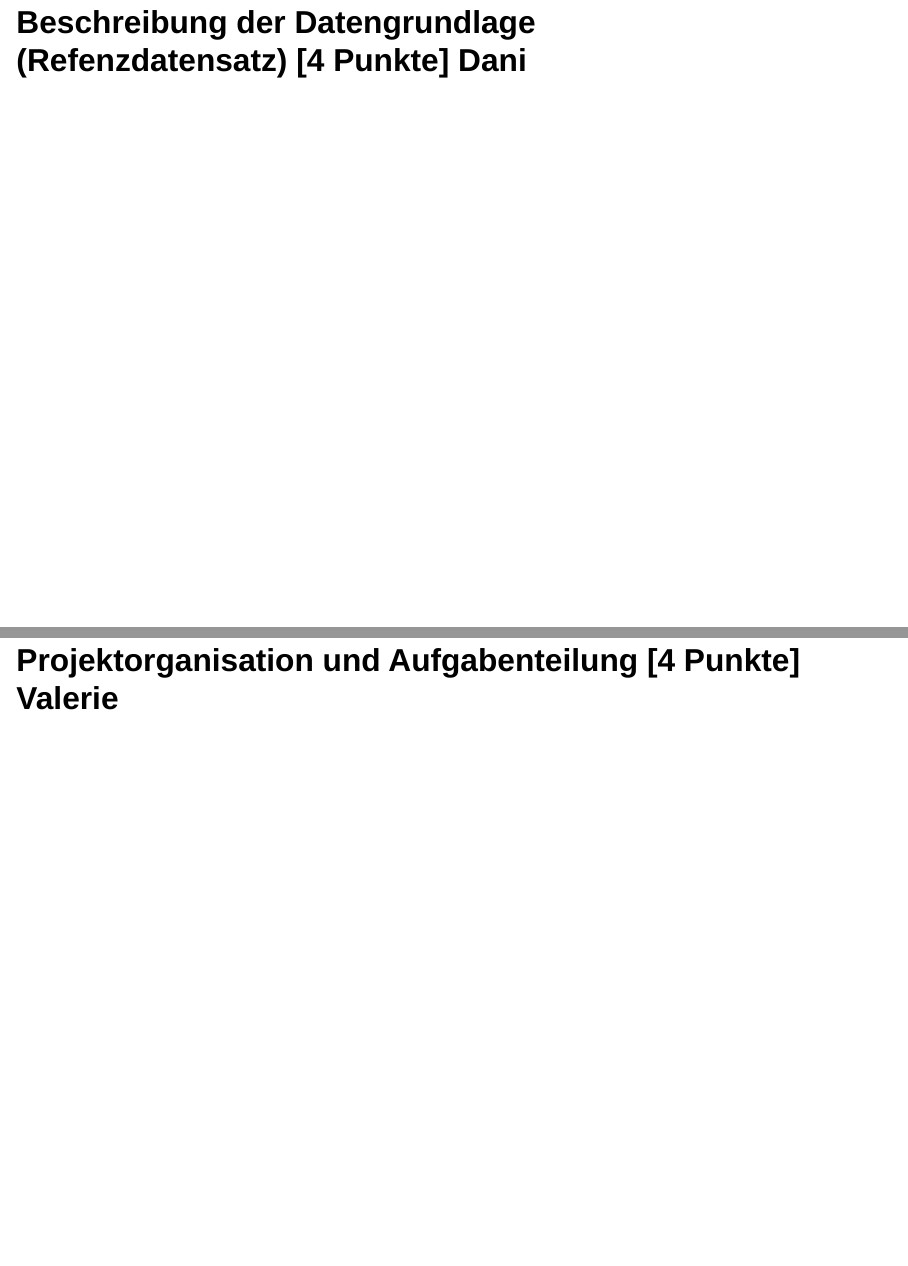
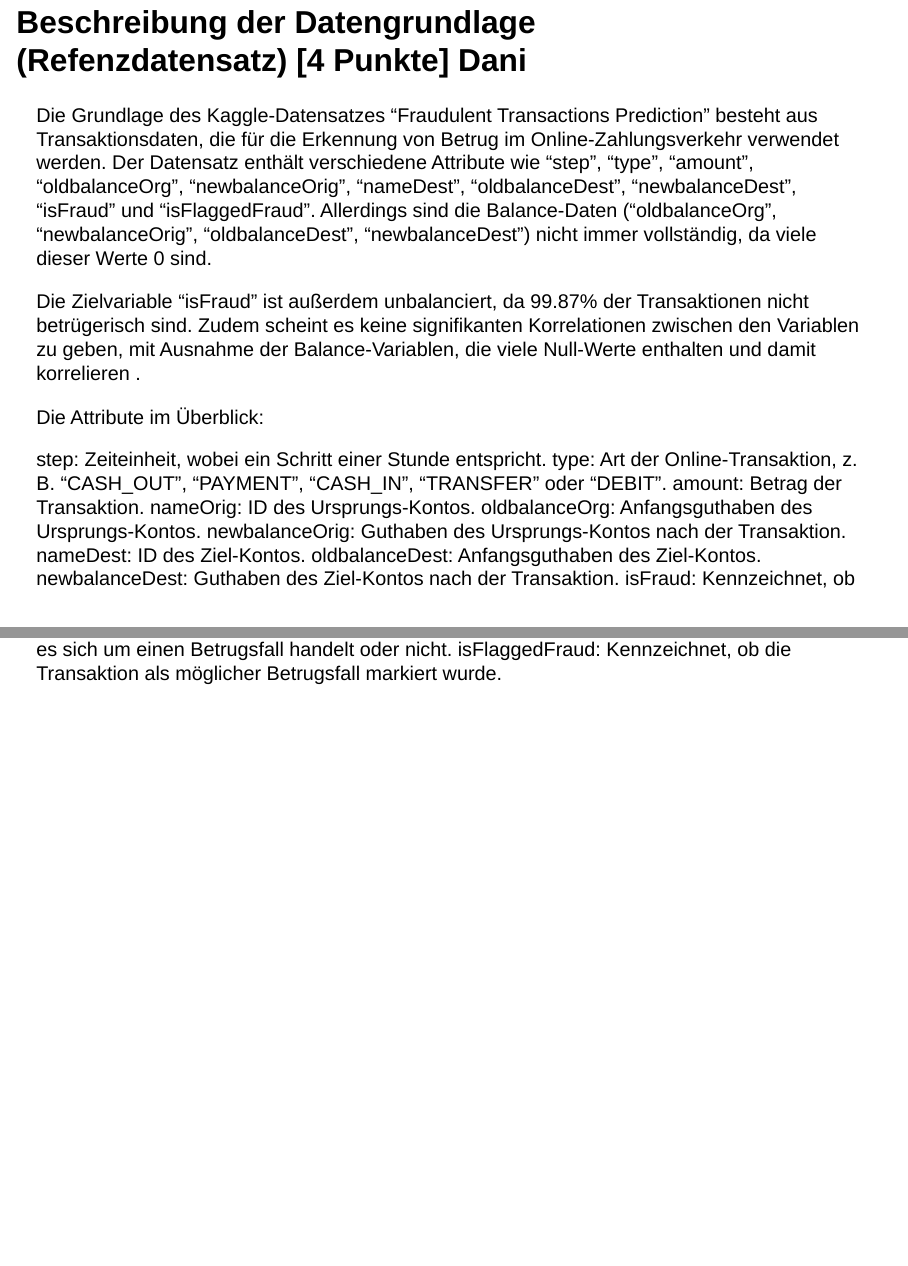
Before and after one commit to Abbastanza/fraud_detection, a Quarto document (Milestone.qmd): pages 6 and 7 of 11 before the commit and pages 6 and 7 of 12 after it, joined at a grey line. Rendered offline with R 4.5, knitr and Pandoc in place of Quarto, with nearby package versions; drawn as Slidy slides in place of the format the file asks for.

Commit message:
Update Milestone.qmd with data description

```diff
--- a/Milestone.qmd
+++ b/Milestone.qmd
@@ -33,6 +33,25 @@ execute:
 - Schnelle Antwortzeiten der Shiny-Anwendung: Die Shiny-Anwendung sollte in der Lage sein, innerhalb weniger Sekunden Vorhersagen zu liefern, um effektive Echtzeitanwendungen zu ermöglichen.
 
 ## Beschreibung der Datengrundlage (Refenzdatensatz) [4 Punkte] Dani
+
+Die Grundlage des Kaggle-Datensatzes "Fraudulent Transactions Prediction" besteht aus Transaktionsdaten, die für die Erkennung von Betrug im Online-Zahlungsverkehr verwendet werden. Der Datensatz enthält verschiedene Attribute wie "step", "type", "amount", "oldbalanceOrg", "newbalanceOrig", "nameDest", "oldbalanceDest", "newbalanceDest", "isFraud" und "isFlaggedFraud". Allerdings sind die Balance-Daten ("oldbalanceOrg", "newbalanceOrig", "oldbalanceDest", "newbalanceDest") nicht immer vollständig, da viele dieser Werte 0 sind.
+
+Die Zielvariable "isFraud" ist außerdem unbalanciert, da 99.87% der Transaktionen nicht betrügerisch sind. Zudem scheint es keine signifikanten Korrelationen zwischen den Variablen zu geben, mit Ausnahme der Balance-Variablen, die viele Null-Werte enthalten und damit korrelieren .
+
+Die Attribute im Überblick:
+
+step: Zeiteinheit, wobei ein Schritt einer Stunde entspricht.
+type: Art der Online-Transaktion, z. B. "CASH_OUT", "PAYMENT", "CASH_IN", "TRANSFER" oder "DEBIT".
+amount: Betrag der Transaktion.
+nameOrig: ID des Ursprungs-Kontos.
+oldbalanceOrg: Anfangsguthaben des Ursprungs-Kontos.
+newbalanceOrig: Guthaben des Ursprungs-Kontos nach der Transaktion.
+nameDest: ID des Ziel-Kontos.
+oldbalanceDest: Anfangsguthaben des Ziel-Kontos.
+newbalanceDest: Guthaben des Ziel-Kontos nach der Transaktion.
+isFraud: Kennzeichnet, ob es sich um einen Betrugsfall handelt oder nicht.
+isFlaggedFraud: Kennzeichnet, ob die Transaktion als möglicher Betrugsfall markiert wurde.
+
 ## Projektorganisation und Aufgabenteilung [4 Punkte] Valerie
 ## Plan für die Ausarbeitung des Projekts (Workflow), Backlog [4 Punkte] Michaela
 
```
